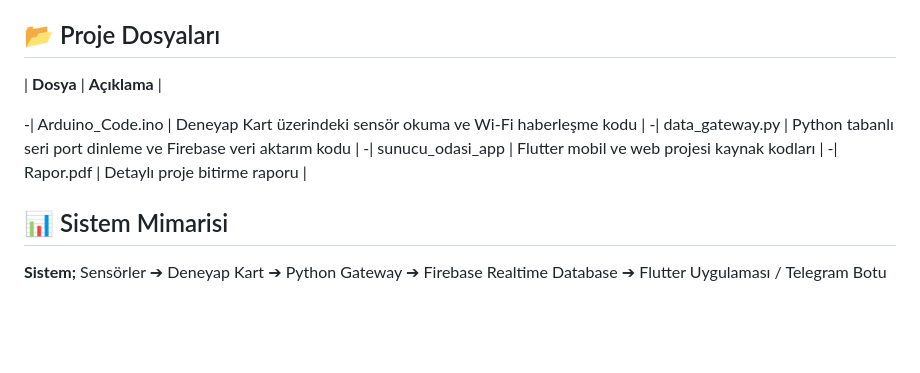
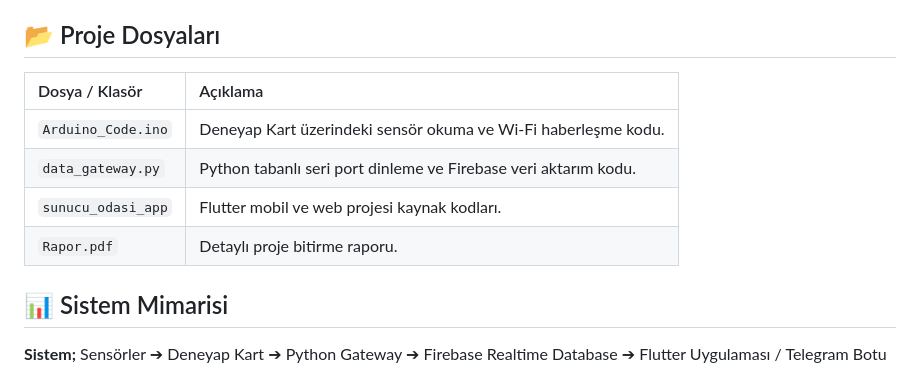
Before and after one commit to mmelihdmrc0/sunucu-odasi-iot, a Markdown page: README.md, the part around the change. Drawn GitHub-style; blank space fills up the shorter version.

```diff
--- a/README.md
+++ b/README.md
@@ -104,12 +104,12 @@ Sistem, fiziksel ortamdaki değişimleri anlık olarak algılayarak, donanım ar
 
 ## 📂 Proje Dosyaları
 
-| **Dosya** | **Açıklama** |
-
--| Arduino_Code.ino | Deneyap Kart üzerindeki sensör okuma ve Wi-Fi haberleşme kodu |
--| data_gateway.py | Python tabanlı seri port dinleme ve Firebase veri aktarım kodu |
--| sunucu_odasi_app | Flutter mobil ve web projesi kaynak kodları |
--| Rapor.pdf | Detaylı proje bitirme raporu |
+| Dosya / Klasör | Açıklama |
+| :--- | :--- |
+| `Arduino_Code.ino` | Deneyap Kart üzerindeki sensör okuma ve Wi-Fi haberleşme kodu. |
+| `data_gateway.py` | Python tabanlı seri port dinleme ve Firebase veri aktarım kodu. |
+| `sunucu_odasi_app` | Flutter mobil ve web projesi kaynak kodları. |
+| `Rapor.pdf` | Detaylı proje bitirme raporu. |
 
 ## 📊 Sistem Mimarisi
 
```
